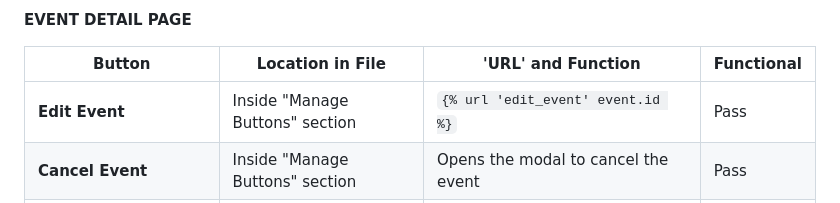
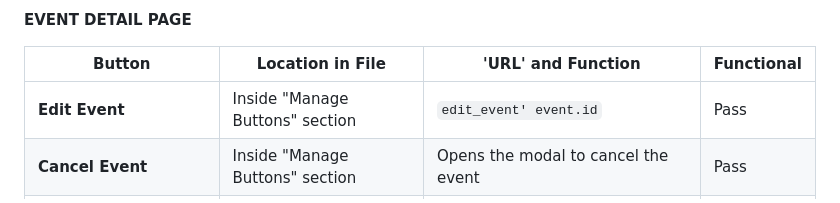
Before and after one commit to Ojay97-hub/event-scheduler, a Markdown page: README.md, the part around the change. Rendered like a GitHub page.

Commit message:
correct liquid syntax error

```diff
--- a/README.md
+++ b/README.md
@@ -757,7 +757,7 @@ Filtering by organiser also working.
 
 | **Button**                        | **Location in File**                 | **'URL' and Function**                                     | **Functional** |
 |-----------------------------------|--------------------------------------|----------------------------------------------------|----------------|
-| **Edit Event**                    | Inside "Manage Buttons" section      | `{% url 'edit_event' event.id %}`                  | Pass           |
+| **Edit Event**                    | Inside "Manage Buttons" section      | `edit_event' event.id`                  | Pass           |
 | **Cancel Event**                  | Inside "Manage Buttons" section      | Opens the modal to cancel the event               | Pass           |
 | **View Attendee List**            | Inside "Manage Buttons" section      | `attendee_list' event.id`               | Pass           |
 | **Register**                      | Registration form for event users    | Submits the form to `event_register' event.id` | Pass           |
```
